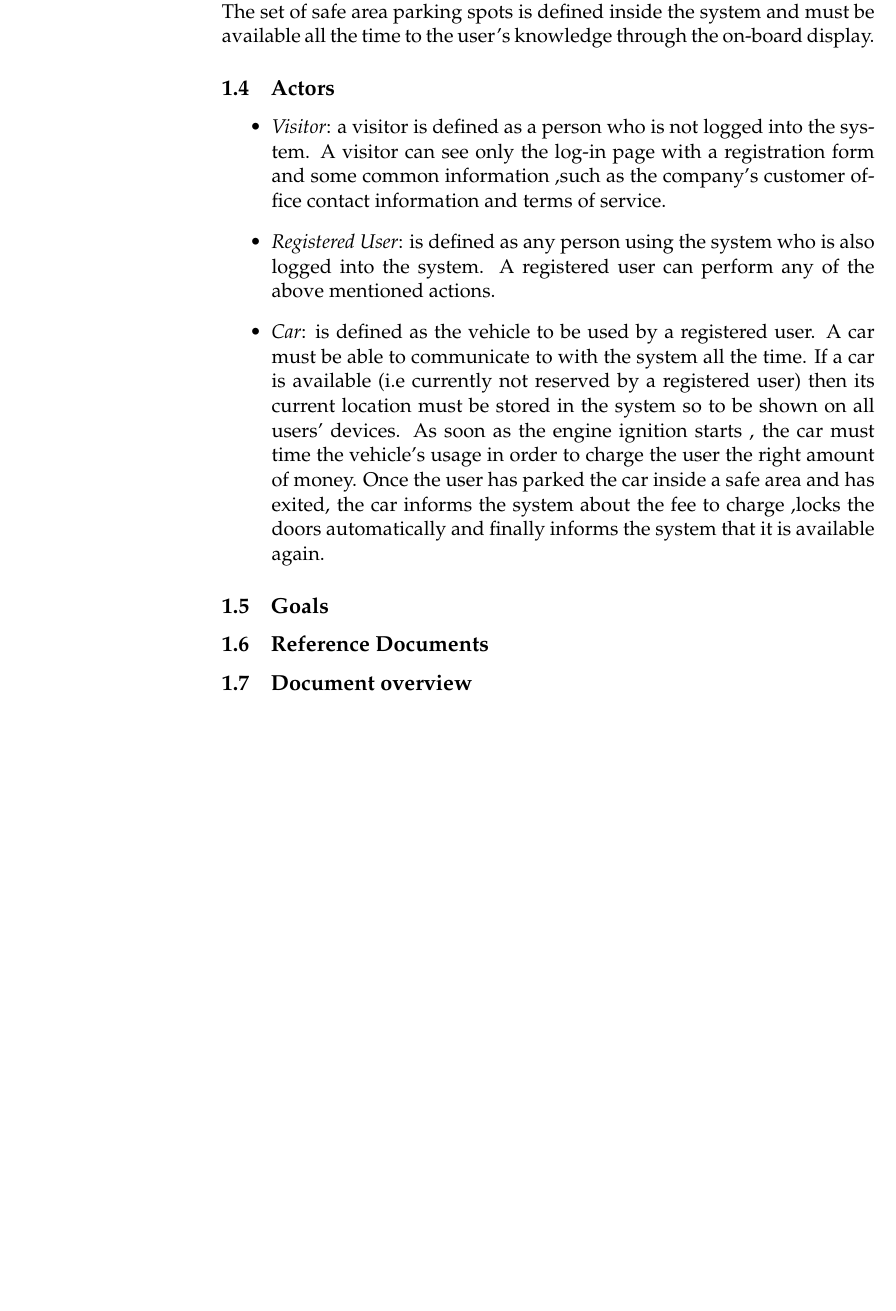
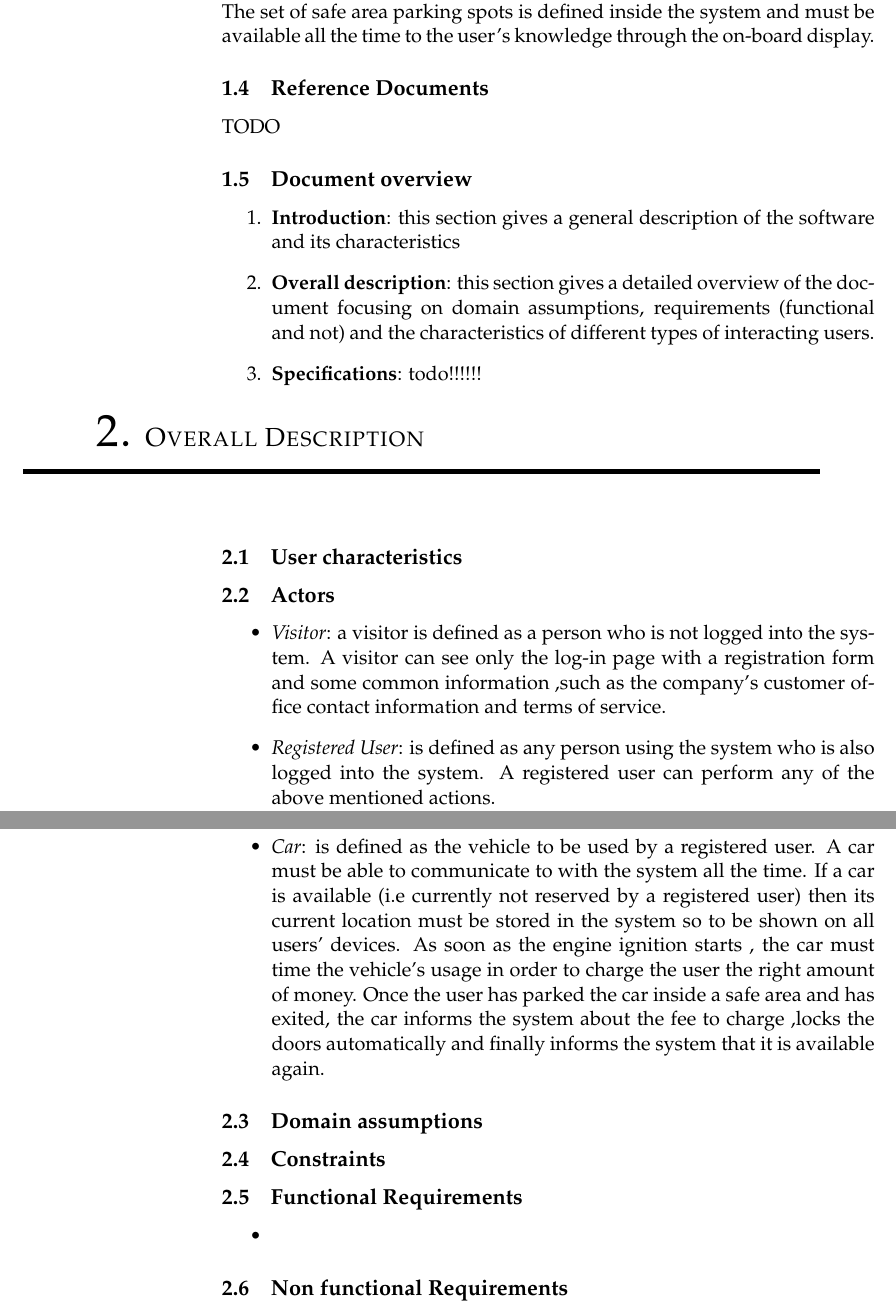
Before and after one commit to yangi92/SE2_PowerEnJoy, a LaTeX document (RASD/RASD.tex): part of page 4 of 4 before the commit and two parts of pages 4 and 5 of 5 after it, the two joined at a grey line, cut so that both start at the same text, the shorter picture padded with empty space. Compiled offline with pdfLaTeX.

Commit message:
Structure changes, overall description added

```diff
--- a/RASD/RASD.tex
+++ b/RASD/RASD.tex
@@ -73,6 +73,21 @@
 	The system stops charging the user as soon as the car is parked in a safe area and the user exits the car. At this point the system will automatically lock the car.
 	Should the user stop in a non-safe area he/she won't be granted to end the transaction and will be charged until  he/she parks in a safe area.
 	The set of safe area parking spots is defined inside the system and must be available all the time to the user's knowledge through the on-board display.
+
+	\subsection{Reference Documents}
+	TODO
+
+	\subsection{Document overview}
+	\begin{enumerate}
+		\item \textbf{Introduction}: this section gives a general 	description of the software and its characteristics
+		\item \textbf{Overall description}: this section gives a detailed overview of the document focusing on domain assumptions, requirements (functional and not) and the characteristics of different types of interacting users.
+		\item \textbf{Specifications}: todo!!!!!!
+	\end{enumerate}
+
+
+	\section{\Large Overall Description}
+
+	\subsection{User characteristics}
 
 	 \subsection{Actors}
 
@@ -82,9 +97,15 @@
   		\item \textit{Car}: is defined as the vehicle to be used by a registered user. A car must be able to communicate to with the system all the time. If a car is available (i.e currently not reserved by a registered user) then its current location must be stored in the system so to be shown on all users' devices. As soon as the engine ignition starts , the car must time the vehicle's usage in order to charge the user the right amount of money. Once the user has parked the car inside a safe area and has exited, the car informs the system about the fee to charge ,locks the doors automatically and finally informs the system that it is available again.
 	\end{itemize}
 
-	 \subsection{Goals}
-	 \subsection{Reference Documents}
-	 \subsection{Document overview}
+	\subsection{Domain assumptions}
+	\subsection{Constraints}
+	\subsection{Functional Requirements}
+
+	\begin{itemize}
+	 \item{}
+	\end{itemize}
+
+	\subsection{Non functional Requirements}
 
 
 
```
Also changed, not shown: RASD/RASD.pdf, RASD/RASD.tex (6 more changed lines), 4 other files.
